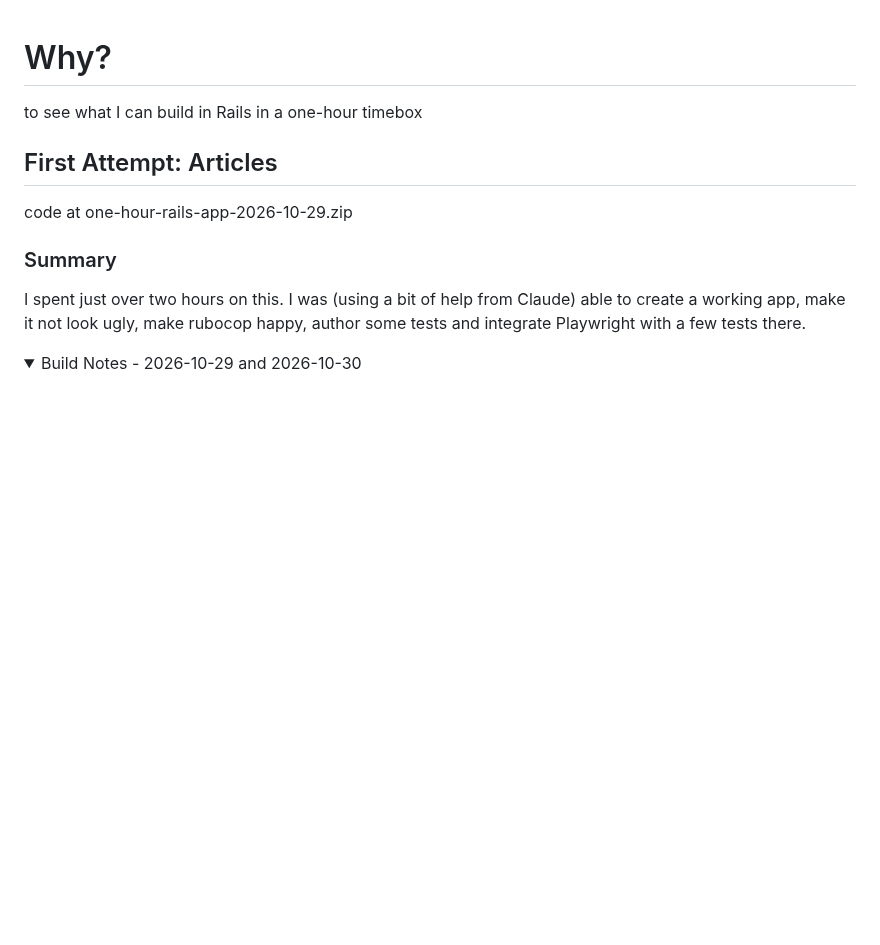
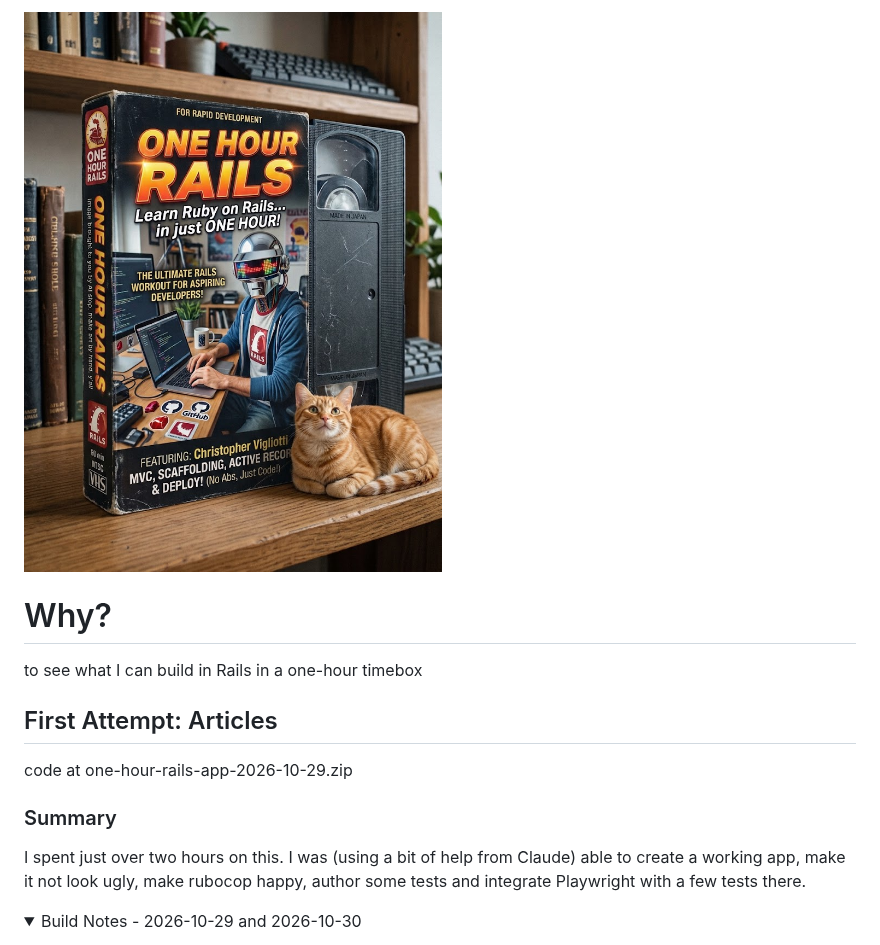
Before and after one commit to christophervigliotti/one-hour-rails, a Markdown page: readme.md, the part around the change. Rendered like a GitHub page; pictures changed too: kinda-stupid.jpg (added); folded sections open; blank space fills up the shorter version.

Commit message:
readme.md OCD

```diff
--- a/readme.md
+++ b/readme.md
@@ -1,3 +1,5 @@
+![kinda stupid](kinda-stupid.jpg)
+
 # Why?
 
 to see what I can build in Rails in a one-hour timebox
```
